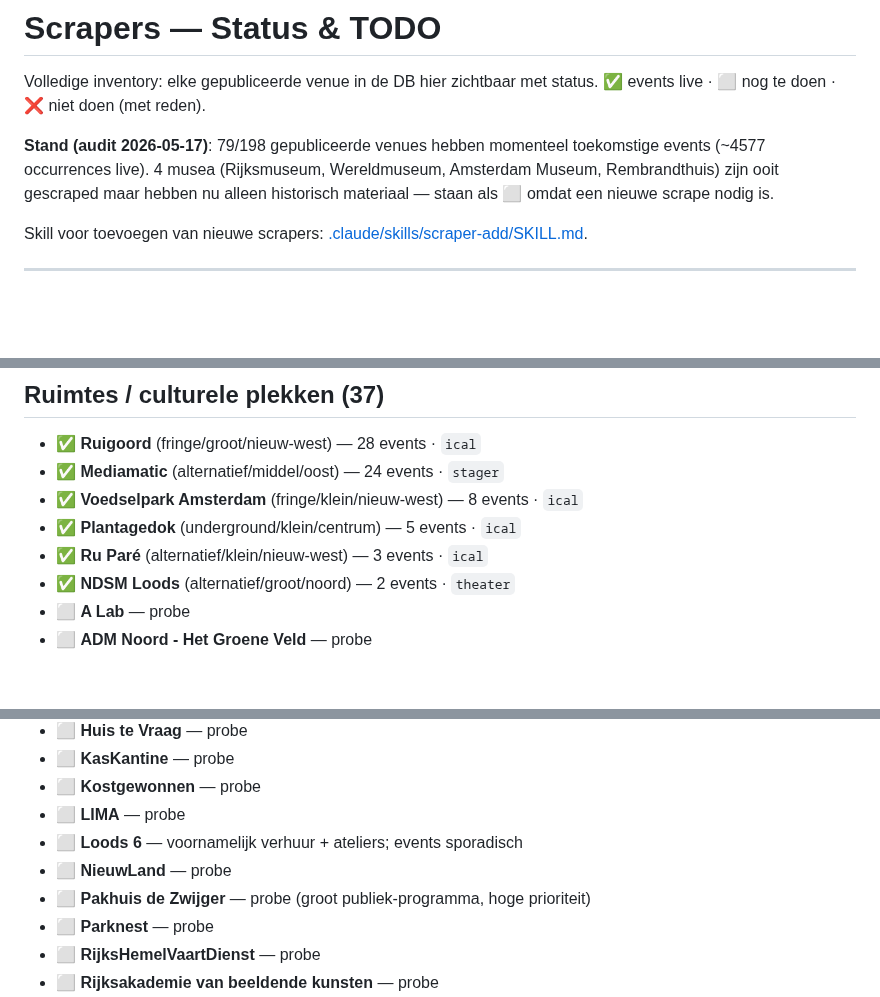
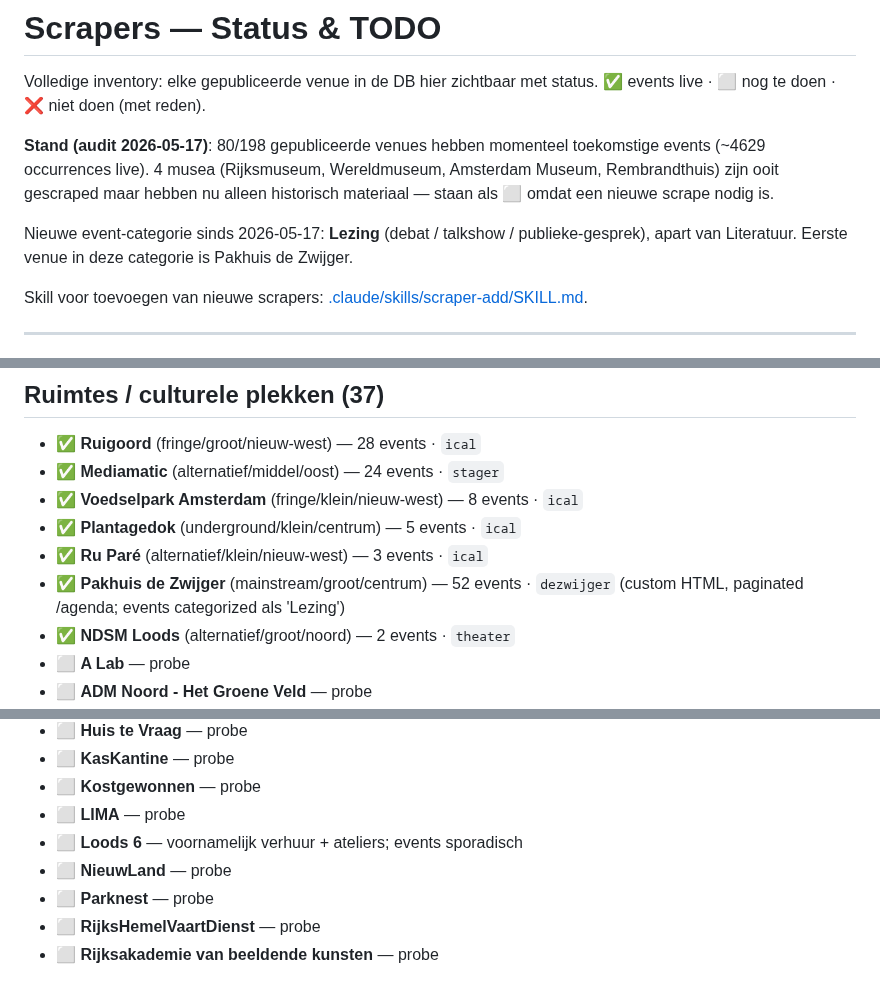
Before and after one commit to diederikvh/andreas, a Markdown page: SCRAPERS.md, 3 parts joined by grey strips. Drawn GitHub-style; blank space fills up the shorter version.

Commit message:
docs(scrapers): SCRAPERS.md — Pakhuis de Zwijger ✅ + Lezing-categorie
Pakhuis de Zwijger naar ✅ met 52 events. Verwijderd uit ⬜ in Ruimtes
+ Master TODO (was high-priority probe). Stand bijgewerkt naar 80/198
(~4629 occurrences). Header noteert de nieuwe Lezing-categorie.

Co-Authored-By: Claude Opus 4.7 (1M context) <noreply@anthropic.com>

```diff
--- a/SCRAPERS.md
+++ b/SCRAPERS.md
@@ -2,7 +2,9 @@
 
 Volledige inventory: elke gepubliceerde venue in de DB hier zichtbaar met status. ✅ events live · ⬜ nog te doen · ❌ niet doen (met reden).
 
-**Stand (audit 2026-05-17)**: 79/198 gepubliceerde venues hebben momenteel toekomstige events (~4577 occurrences live). 4 musea (Rijksmuseum, Wereldmuseum, Amsterdam Museum, Rembrandthuis) zijn ooit gescraped maar hebben nu alleen historisch materiaal — staan als ⬜ omdat een nieuwe scrape nodig is.
+**Stand (audit 2026-05-17)**: 80/198 gepubliceerde venues hebben momenteel toekomstige events (~4629 occurrences live). 4 musea (Rijksmuseum, Wereldmuseum, Amsterdam Museum, Rembrandthuis) zijn ooit gescraped maar hebben nu alleen historisch materiaal — staan als ⬜ omdat een nieuwe scrape nodig is.
+
+Nieuwe event-categorie sinds 2026-05-17: **Lezing** (debat / talkshow / publieke-gesprek), apart van Literatuur. Eerste venue in deze categorie is Pakhuis de Zwijger.
 
 Skill voor toevoegen van nieuwe scrapers: [.claude/skills/scraper-add/SKILL.md](.claude/skills/scraper-add/SKILL.md).
 
@@ -192,6 +194,7 @@ Musea programmeren tentoonstellingen (`kind=exhibition`), niet point-in-time eve
 - ✅ **Voedselpark Amsterdam** (fringe/klein/nieuw-west) — 8 events · `ical`
 - ✅ **Plantagedok** (underground/klein/centrum) — 5 events · `ical`
 - ✅ **Ru Paré** (alternatief/klein/nieuw-west) — 3 events · `ical`
+- ✅ **Pakhuis de Zwijger** (mainstream/groot/centrum) — 52 events · `dezwijger` (custom HTML, paginated /agenda; events categorized als 'Lezing')
 - ✅ **NDSM Loods** (alternatief/groot/noord) — 2 events · `theater`
 - ⬜ **A Lab** — probe
 - ⬜ **ADM Noord - Het Groene Veld** — probe
@@ -213,7 +216,6 @@ Musea programmeren tentoonstellingen (`kind=exhibition`), niet point-in-time eve
 - ⬜ **LIMA** — probe
 - ⬜ **Loods 6** — voornamelijk verhuur + ateliers; events sporadisch
 - ⬜ **NieuwLand** — probe
-- ⬜ **Pakhuis de Zwijger** — probe (groot publiek-programma, hoge prioriteit)
 - ⬜ **Parknest** — probe
 - ⬜ **RijksHemelVaartDienst** — probe
 - ⬜ **Rijksakademie van beeldende kunsten** — probe
```
Also changed, not shown: other parts of SCRAPERS.md (+0 -1 lines).
